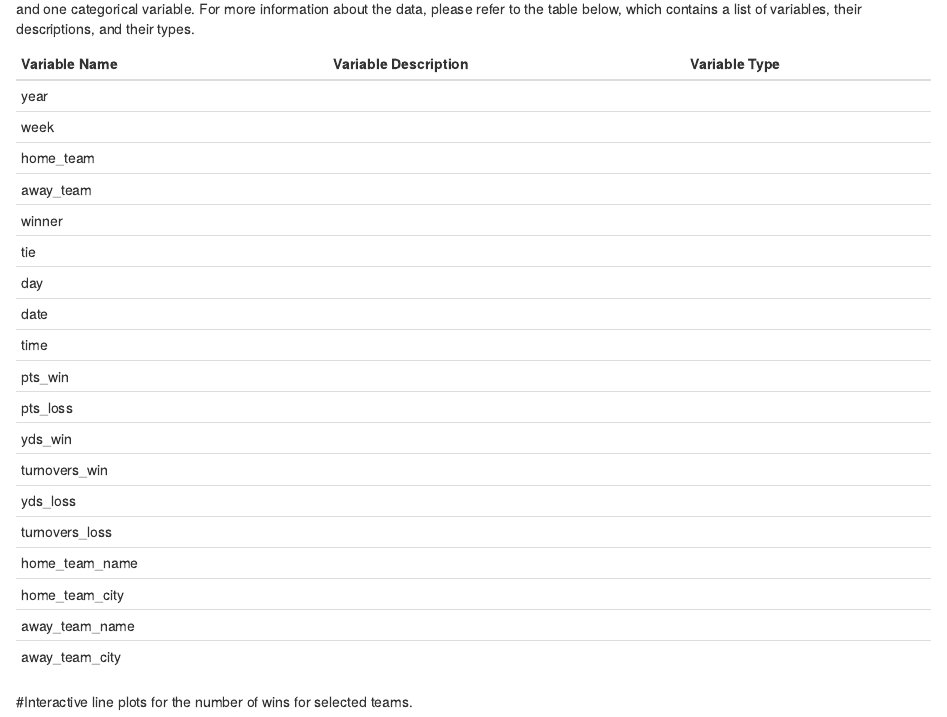
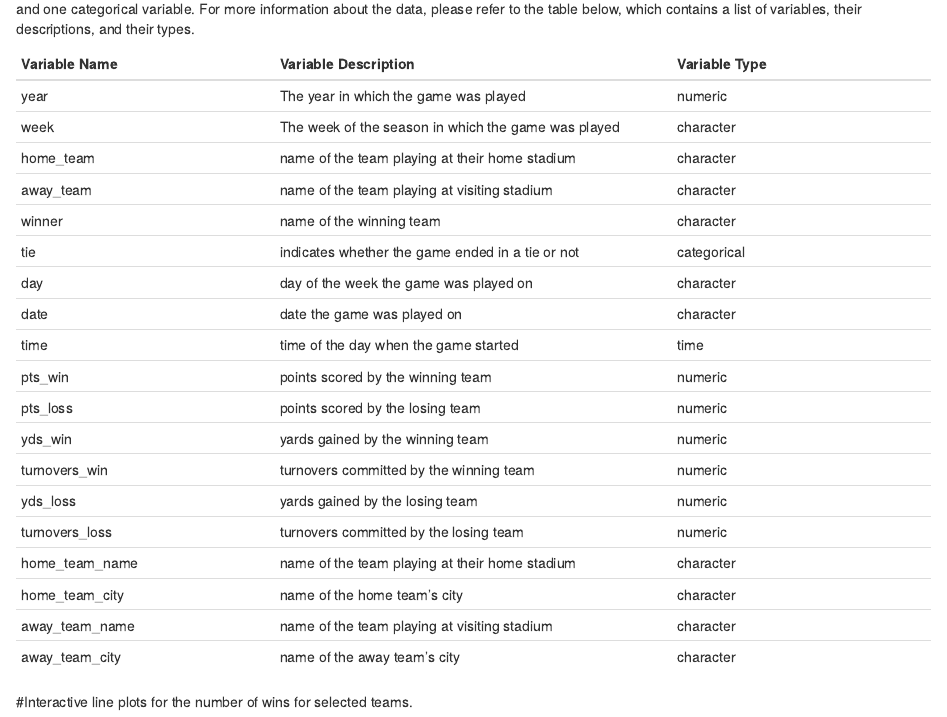
Before and after one commit to stat850-unl/project-we-r-pab, an R Markdown document (report.Rmd): the page in a window 1100 px wide, from 1030 px down. Rendered offline with R 4.5, knitr and Pandoc, with nearby package versions; some code elsewhere in the file could not run offline.

Commit message:
creating table of variables

```diff
--- a/report.Rmd
+++ b/report.Rmd
@@ -61,25 +61,26 @@ to the table below, which contains a list of variables, their descriptions, and
 
 Variable Name | Variable Description | Variable Type
 ------------- | -------------------- | -------------
-year |
-week |
-home_team |
-away_team |
-winner |
-tie |
-day |
-date |
-time |
-pts_win |
-pts_loss |
-yds_win |
-turnovers_win |
-yds_loss |
-turnovers_loss |
-home_team_name |
-home_team_city |
-away_team_name |
-away_team_city |
+year | The year in which the game was played | numeric
+week | The week of the season in which the game was played | character
+home_team | name of the team playing at their home stadium | character
+away_team | name of the team playing at visiting stadium | character
+winner | name of the winning team | character
+tie | indicates whether the game ended in a tie or not | categorical
+day | day of the week the game was played on | character
+date | date the game was played on | character
+time | time of the day when the game started | time
+pts_win | points scored by the winning team | numeric
+pts_loss | points scored by the losing team | numeric
+yds_win | yards gained by the winning team | numeric
+turnovers_win | turnovers committed by the winning team | numeric
+yds_loss | yards gained by the losing team | numeric
+turnovers_loss | turnovers committed by the losing team | numeric
+home_team_name | name of the team playing at their home stadium | character
+home_team_city | name of the home team's city | character
+away_team_name | name of the team playing at visiting stadium | character
+away_team_city | name of the away team's city | character
+
 
 
 #Interactive line plots for the number of wins for selected teams.
```
